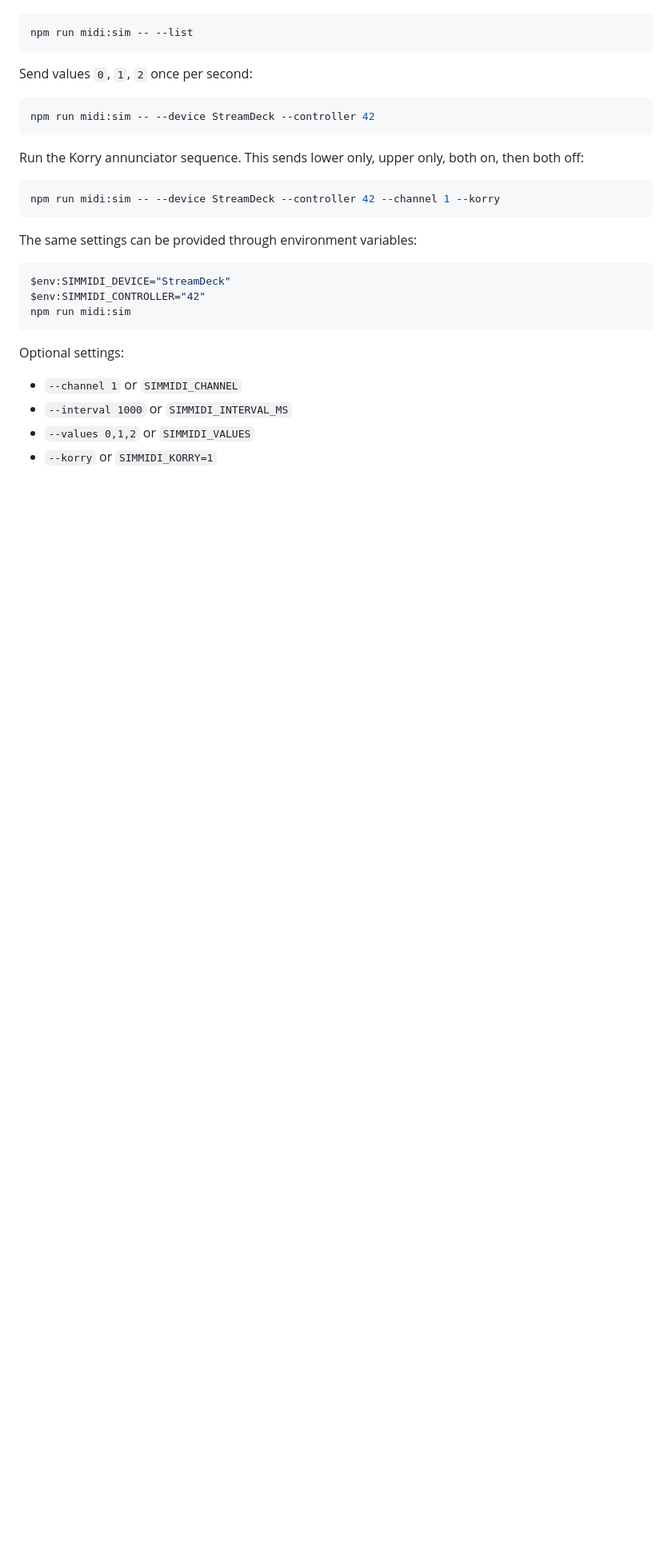
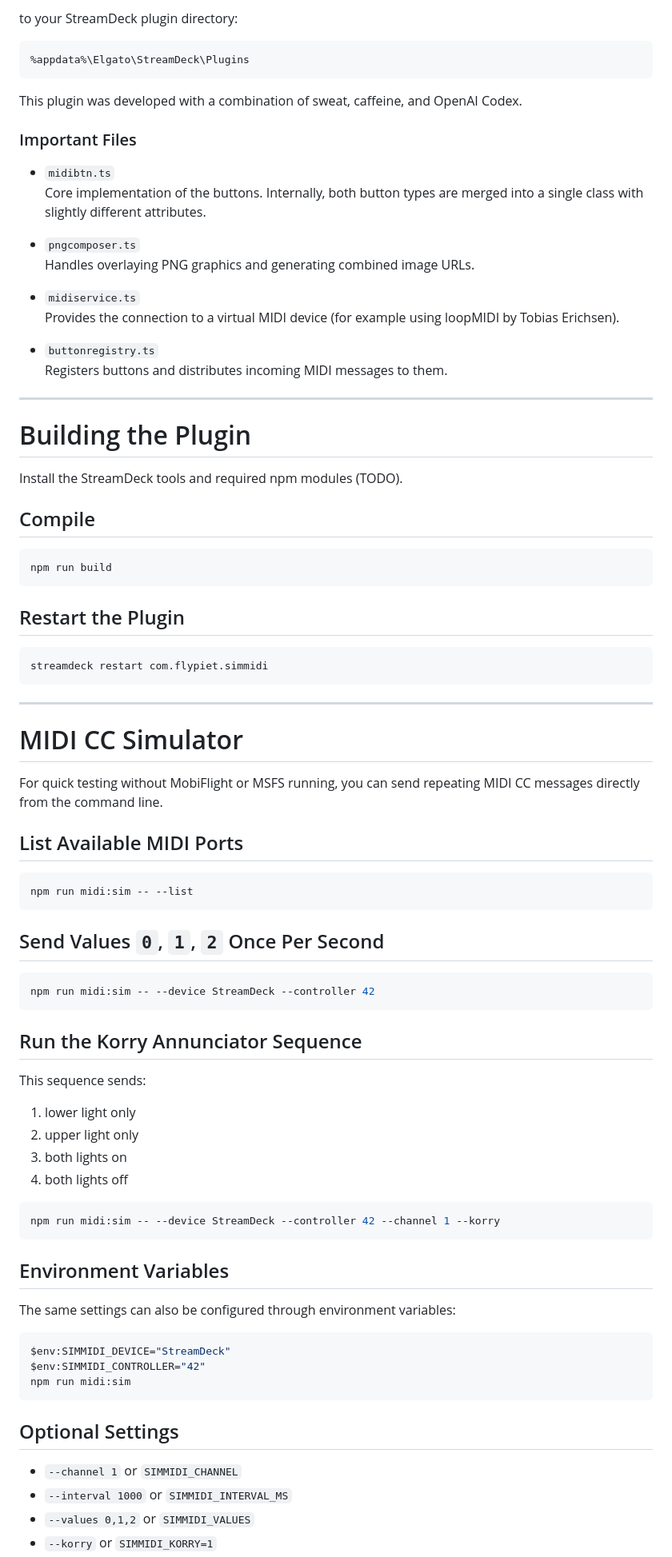
Before and after one commit to codepiet/simmidi, a Markdown page: README.md, the part around one of its changes. Shown at 80% size. Drawn GitHub-style; blank space fills up the shorter version.

````diff
--- a/README.md
+++ b/README.md
@@ -58,25 +161,86 @@ List available MIDI ports:
+to your StreamDeck plugin directory:
+
+```text
+%appdata%\Elgato\StreamDeck\Plugins
+```
+
+This plugin was developed with a combination of sweat, caffeine, and OpenAI Codex.
+
+### Important Files
+
+- `midibtn.ts`
+  Core implementation of the buttons. Internally, both button types are merged into a single class with slightly different attributes.
+
+- `pngcomposer.ts`
+  Handles overlaying PNG graphics and generating combined image URLs.
+
+- `midiservice.ts`
+  Provides the connection to a virtual MIDI device (for example using loopMIDI by Tobias Erichsen).
+
+- `buttonregistry.ts`
+  Registers buttons and distributes incoming MIDI messages to them.
+
+---
+
+# Building the Plugin
+
+Install the StreamDeck tools and required npm modules (TODO).
+
+## Compile
+
+```bash
+npm run build
+```
+
+## Restart the Plugin
+
+```bash
+streamdeck restart com.flypiet.simmidi
+```
+
+---
+
+# MIDI CC Simulator
+
+For quick testing without MobiFlight or MSFS running, you can send repeating MIDI CC messages directly from the command line.
+
+## List Available MIDI Ports
+
 ```powershell
 npm run midi:sim -- --list
 ```
 
-Send values `0`, `1`, `2` once per second:
+## Send Values `0`, `1`, `2` Once Per Second
+
 ```powershell
 npm run midi:sim -- --device StreamDeck --controller 42
 ```
 
-Run the Korry annunciator sequence. This sends lower only, upper only, both on, then both off:
+## Run the Korry Annunciator Sequence
+
+This sequence sends:
+
+1. lower light only
+2. upper light only
+3. both lights on
+4. both lights off
+
 ```powershell
 npm run midi:sim -- --device StreamDeck --controller 42 --channel 1 --korry
 ```
 
-The same settings can be provided through environment variables:
+## Environment Variables
+
+The same settings can also be configured through environment variables:
+
 ```powershell
 $env:SIMMIDI_DEVICE="StreamDeck"
 $env:SIMMIDI_CONTROLLER="42"
 npm run midi:sim
 ```
 
-Optional settings:
+## Optional Settings
+
 - `--channel 1` or `SIMMIDI_CHANNEL`
 - `--interval 1000` or `SIMMIDI_INTERVAL_MS`
 - `--values 0,1,2` or `SIMMIDI_VALUES`
````
Also changed, not shown: other parts of README.md (+111 -8 lines).
